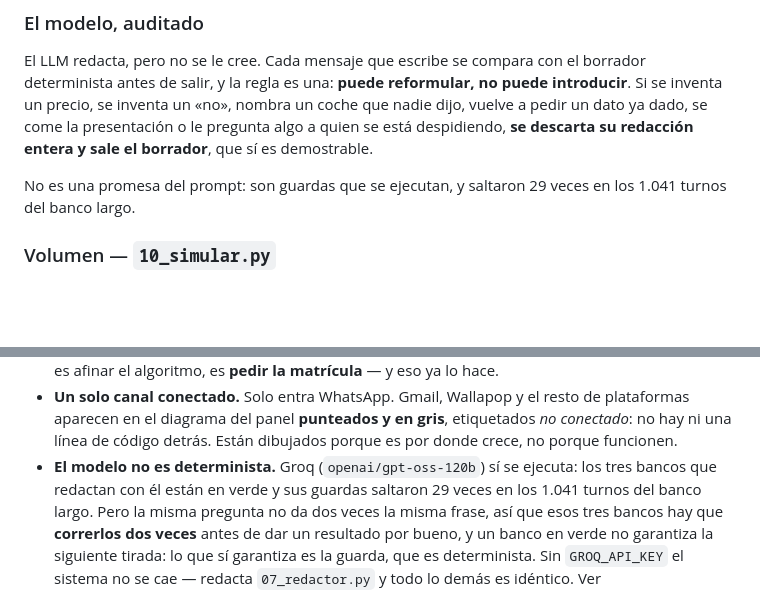
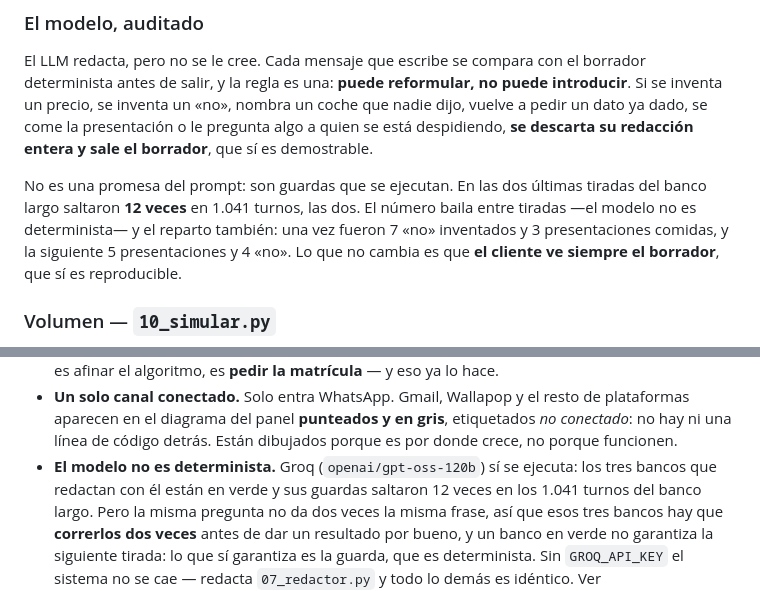
Before and after one commit to aulazaro28110-prog/VendIQ, a Markdown page: README.md, 2 parts joined by grey strips. Drawn GitHub-style; blank space fills up the shorter version.

Commit message:
El README decia 29 saltos de guarda y son 12
Ultima cifra sin verificar que quedaba, y era la que mas convenia comprobar:
un numero grande de saltos suena mejor, asi que equivocarse AL ALZA es
justo el error que hay que cazar antes de publicar.

Medido con la clave nueva, dos tiradas completas del banco largo:

  vuelta 1   12 saltos   7 «no» inventados · 3 presentaciones comidas · 1 marca · 1 despedida
  vuelta 2   12 saltos   5 presentaciones · 4 «no» · 2 marcas · 1 despedida

El total coincide y el reparto no, que es exactamente lo que se espera de un
modelo no determinista. El README lo dice ahora asi, con las dos tiradas, en
vez de dar una cifra sola como si fuera fija. De donde salio el 29 no lo se:
no lo reproduce ninguna de las dos.

Los seis pases, en verde y en serie:
  canales 116 s / 96 s · conversaciones 138 s / 145 s · frio 393 s / 439 s

Co-Authored-By: Claude Opus 5 <noreply@anthropic.com>

```diff
--- a/README.md
+++ b/README.md
@@ -333,8 +333,11 @@ inventa un precio, se inventa un «no», nombra un coche que nadie dijo, vuelve
 dado, se come la presentación o le pregunta algo a quien se está despidiendo, **se descarta su
 redacción entera y sale el borrador**, que sí es demostrable.
 
-No es una promesa del prompt: son guardas que se ejecutan, y saltaron 29 veces en los 1.041 turnos
-del banco largo.
+No es una promesa del prompt: son guardas que se ejecutan. En las dos últimas tiradas del banco
+largo saltaron **12 veces** en 1.041 turnos, las dos. El número baila entre tiradas —el modelo no
+es determinista— y el reparto también: una vez fueron 7 «no» inventados y 3 presentaciones
+comidas, y la siguiente 5 presentaciones y 4 «no». Lo que no cambia es que **el cliente ve
+siempre el borrador**, que sí es reproducible.
 
 ### Volumen — `10_simular.py`
 
@@ -384,7 +387,7 @@ Salida en `salida/actividad.json`, que es lo que pinta la sección *Actividad* d
   aparecen en el diagrama del panel **punteados y en gris**, etiquetados *no conectado*: no hay
   ni una línea de código detrás. Están dibujados porque es por donde crece, no porque funcionen.
 - **El modelo no es determinista.** Groq (`openai/gpt-oss-120b`) sí se ejecuta: los tres bancos
-  que redactan con él están en verde y sus guardas saltaron 29 veces en los 1.041 turnos del
+  que redactan con él están en verde y sus guardas saltaron 12 veces en los 1.041 turnos del
   banco largo. Pero la misma pregunta no da dos veces la misma frase, así que esos tres bancos
   hay que **correrlos dos veces** antes de dar un resultado por bueno, y un banco en verde no
   garantiza la siguiente tirada: lo que sí garantiza es la guarda, que es determinista. Sin
```
